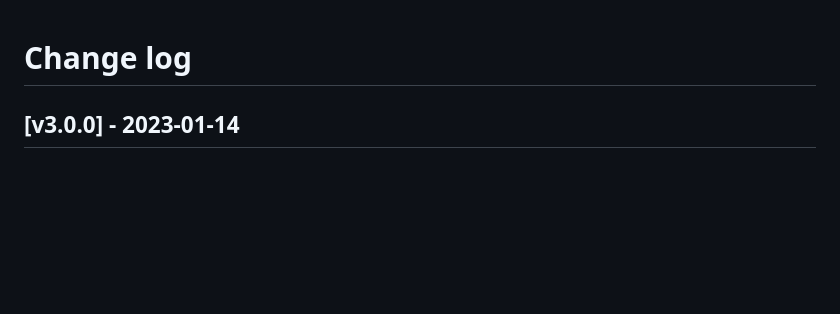
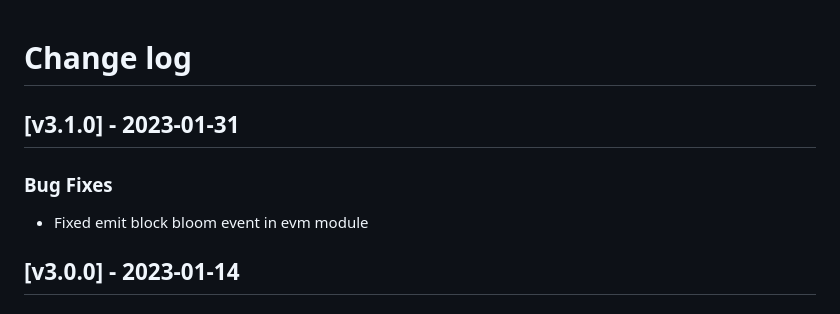
Before and after one commit to PundiAI/fx-core, a Markdown page: CHANGELOG.md, the part around the change. Drawn GitHub-style; blank space fills up the shorter version.

Commit message:
chore: update changelog

```diff
--- a/CHANGELOG.md
+++ b/CHANGELOG.md
@@ -34,6 +34,12 @@ Ref: https://keepachangelog.com/en/1.0.0/
 -->
 
 # Change log
+
+## [v3.1.0] - 2023-01-31
+
+### Bug Fixes
+
+* Fixed emit block bloom event in evm module
 
 ## [v3.0.0] - 2023-01-14
 
```
